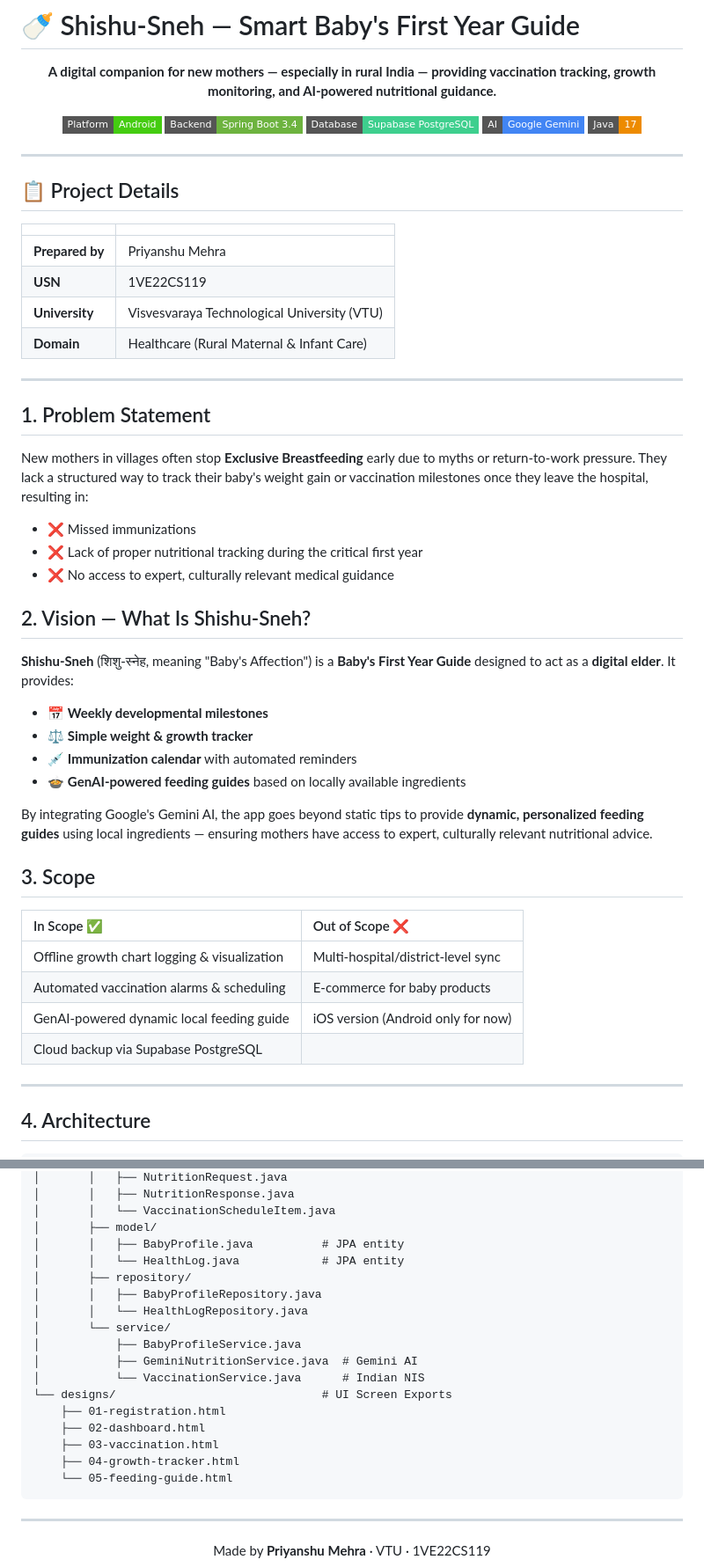
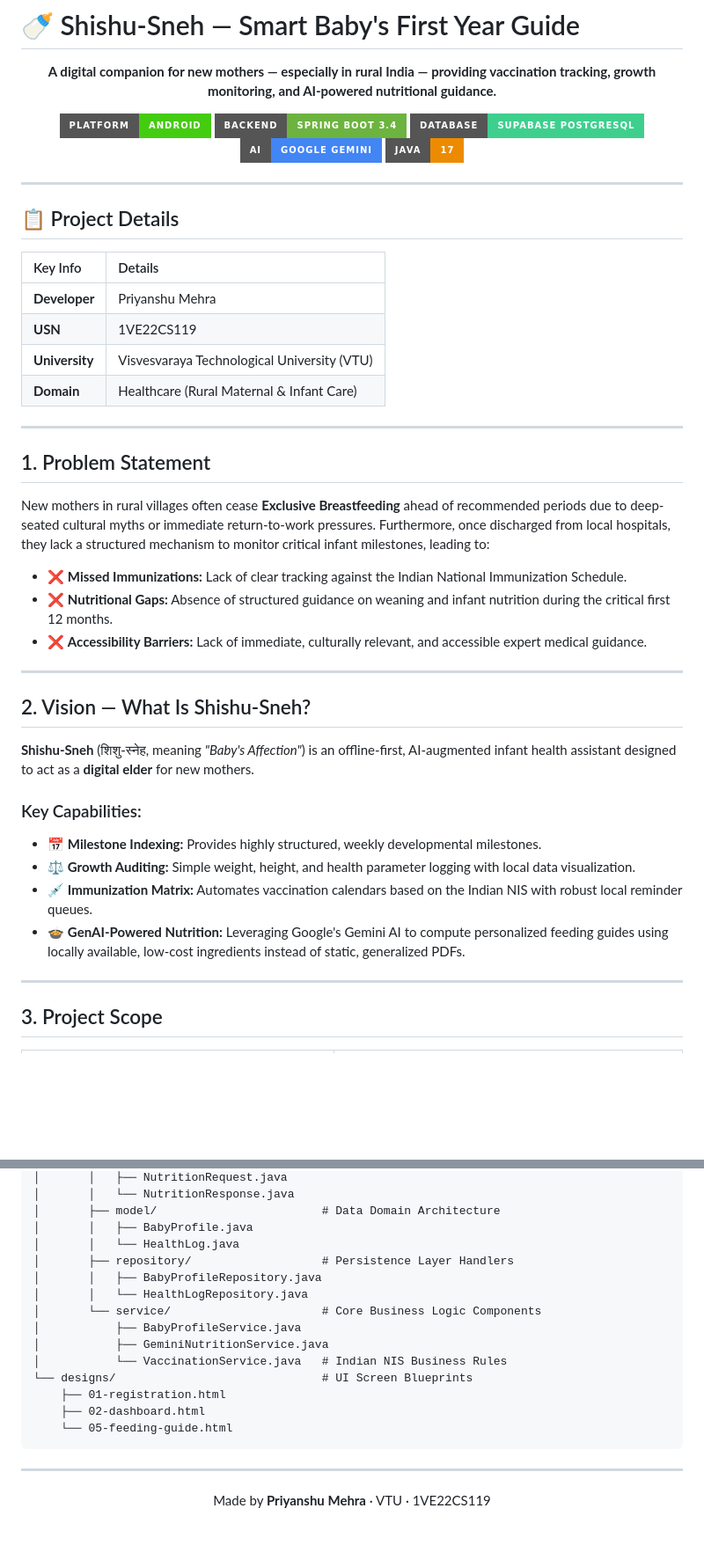
Before and after one commit to priyanshu-3/Shishu-Sneh---Smart-Baby-s-First-Year-Guide, a Markdown page: README.md, 2 parts joined by grey strips. Shown at 88% size. Rendered like a GitHub page; badges without logos; blank space fills up the shorter version.

````diff
--- a/README.md
+++ b/README.md
@@ -5,20 +5,20 @@
 </p>
 
 <p align="center">
-  <img src="https://img.shields.io/badge/Platform-Android-brightgreen?style=flat-square&logo=android" alt="Platform">
-  <img src="https://img.shields.io/badge/Backend-Spring%20Boot%203.4-6DB33F?style=flat-square&logo=spring" alt="Backend">
-  <img src="https://img.shields.io/badge/Database-Supabase%20PostgreSQL-3ECF8E?style=flat-square&logo=supabase" alt="Database">
-  <img src="https://img.shields.io/badge/AI-Google%20Gemini-4285F4?style=flat-square&logo=google" alt="AI">
-  <img src="https://img.shields.io/badge/Java-17-ED8B00?style=flat-square&logo=openjdk" alt="Java">
+  <img src="https://img.shields.io/badge/Platform-Android-brightgreen?style=for-the-badge&logo=android&logoColor=white" alt="Platform">
+  <img src="https://img.shields.io/badge/Backend-Spring%20Boot%203.4-6DB33F?style=for-the-badge&logo=spring&logoColor=white" alt="Backend">
+  <img src="https://img.shields.io/badge/Database-Supabase%20PostgreSQL-3ECF8E?style=for-the-badge&logo=supabase&logoColor=white" alt="Database">
+  <img src="https://img.shields.io/badge/AI-Google%20Gemini-4285F4?style=for-the-badge&logo=google&logoColor=white" alt="AI">
+  <img src="https://img.shields.io/badge/Java-17-ED8B00?style=for-the-badge&logo=openjdk&logoColor=white" alt="Java">
 </p>
 
 ---
 
 ## 📋 Project Details
 
-| | |
-|:---|:---|
-| **Prepared by** | Priyanshu Mehra |
+| Key Info | Details |
+| :--- | :--- |
+| **Developer** | Priyanshu Mehra |
 | **USN** | 1VE22CS119 |
 | **University** | Visvesvaraya Technological University (VTU) |
 | **Domain** | Healthcare (Rural Maternal & Infant Care) |
@@ -27,32 +27,24 @@
 
 ## 1. Problem Statement
 
-New mothers in villages often stop **Exclusive Breastfeeding** early due to myths or return-to-work pressure. They lack a structured way to track their baby's weight gain or vaccination milestones once they leave the hospital, resulting in:
-- ❌ Missed immunizations
-- ❌ Lack of proper nutritional tracking during the critical first year
-- ❌ No access to expert, culturally relevant medical guidance
+New mothers in rural villages often cease **Exclusive Breastfeeding** ahead of recommended periods due to deep-seated cultural myths or immediate return-to-work pressures. Furthermore, once discharged from local hospitals, they lack a structured mechanism to monitor critical infant milestones, leading to:
+* ❌ **Missed Immunizations:** Lack of clear tracking against the Indian National Immunization Schedule.
+* ❌ **Nutritional Gaps:** Absence of structured guidance on weaning and infant nutrition during the critical first 12 months.
+* ❌ **Accessibility Barriers:** Lack of immediate, culturally relevant, and accessible expert medical guidance.
+
+---
 
 ## 2. Vision — What Is Shishu-Sneh?
 
-**Shishu-Sneh** (शिशु-स्नेह, meaning "Baby's Affection") is a **Baby's First Year Guide** designed to act as a **digital elder**. It provides:
+**Shishu-Sneh** (शिशु-स्नेह, meaning *"Baby's Affection"*) is an offline-first, AI-augmented infant health assistant designed to act as a **digital elder** for new mothers.
 
-- 📅 **Weekly developmental milestones**
-- ⚖️ **Simple weight & growth tracker**
-- 💉 **Immunization calendar** with automated reminders
-- 🍲 **GenAI-powered feeding guides** based on locally available ingredients
-
-By integrating Google's Gemini AI, the app goes beyond static tips to provide **dynamic, personalized feeding guides** using local ingredients — ensuring mothers have access to expert, culturally relevant nutritional advice.
-
-## 3. Scope
-
-| In Scope ✅ | Out of Scope ❌ |
-|:---|:---|
-| Offline growth chart logging & visualization | Multi-hospital/district-level sync |
-| Automated vaccination alarms & scheduling | E-commerce for baby products |
-| GenAI-powered dynamic local feeding guide | iOS version (Android only for now) |
-| Cloud backup via Supabase PostgreSQL | |
+### Key Capabilities:
+* 📅 **Milestone Indexing:** Provides highly structured, weekly developmental milestones.
+* ⚖️ **Growth Auditing:** Simple weight, height, and health parameter logging with local data visualization.
+* 💉 **Immunization Matrix:** Automates vaccination calendars based on the Indian NIS with robust local reminder queues.
+* 🍲 **GenAI-Powered Nutrition:** Leveraging Google's Gemini AI to compute personalized feeding guides using locally available, low-cost ingredients instead of static, generalized PDFs.
 
 ---
 
-## 4. Architecture
+## 3. Project Scope
 
@@ -184,21 +209,18 @@ Shishu-Sneh/
 │       │   ├── NutritionRequest.java
-│       │   ├── NutritionResponse.java
-│       │   └── VaccinationScheduleItem.java
-│       ├── model/
-│       │   ├── BabyProfile.java          # JPA entity
-│       │   └── HealthLog.java            # JPA entity
-│       ├── repository/
+│       │   └── NutritionResponse.java
+│       ├── model/                        # Data Domain Architecture
+│       │   ├── BabyProfile.java
+│       │   └── HealthLog.java
+│       ├── repository/                   # Persistence Layer Handlers
 │       │   ├── BabyProfileRepository.java
 │       │   └── HealthLogRepository.java
-│       └── service/
+│       └── service/                      # Core Business Logic Components
 │           ├── BabyProfileService.java
-│           ├── GeminiNutritionService.java  # Gemini AI
-│           └── VaccinationService.java      # Indian NIS
-└── designs/                              # UI Screen Exports
+│           ├── GeminiNutritionService.java
+│           └── VaccinationService.java   # Indian NIS Business Rules
+└── designs/                              # UI Screen Blueprints
     ├── 01-registration.html
     ├── 02-dashboard.html
-    ├── 03-vaccination.html
-    ├── 04-growth-tracker.html
     └── 05-feeding-guide.html
 ```
 
````
Also changed, not shown: other parts of README.md (+109 -76 lines).
